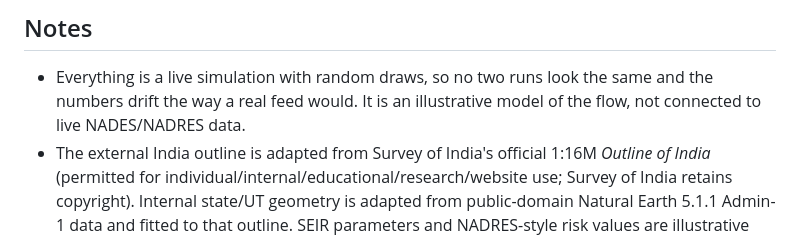
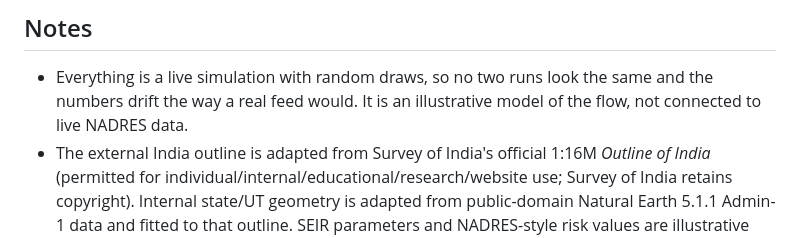
Before and after one commit to Navnath0006/datahubnivedi, a Markdown page: README.md, the part around the change. Rendered like a GitHub page.

Commit message:
Fix stray NADES reference in README
Co-Authored-By: Claude Opus 5 (1M context) <noreply@anthropic.com>

```diff
--- a/README.md
+++ b/README.md
@@ -85,7 +85,7 @@ Tuning the simulation (rates, fraud %, dwell times) lives at the top of
 
 - Everything is a live simulation with random draws, so no two runs look the same and
   the numbers drift the way a real feed would. It is an illustrative model of the flow,
-  not connected to live NADES/NADRES data.
+  not connected to live NADRES data.
 - The external India outline is adapted from Survey of India's official 1:16M
   *Outline of India* (permitted for individual/internal/educational/research/website
   use; Survey of India retains copyright). Internal state/UT geometry is adapted
```
